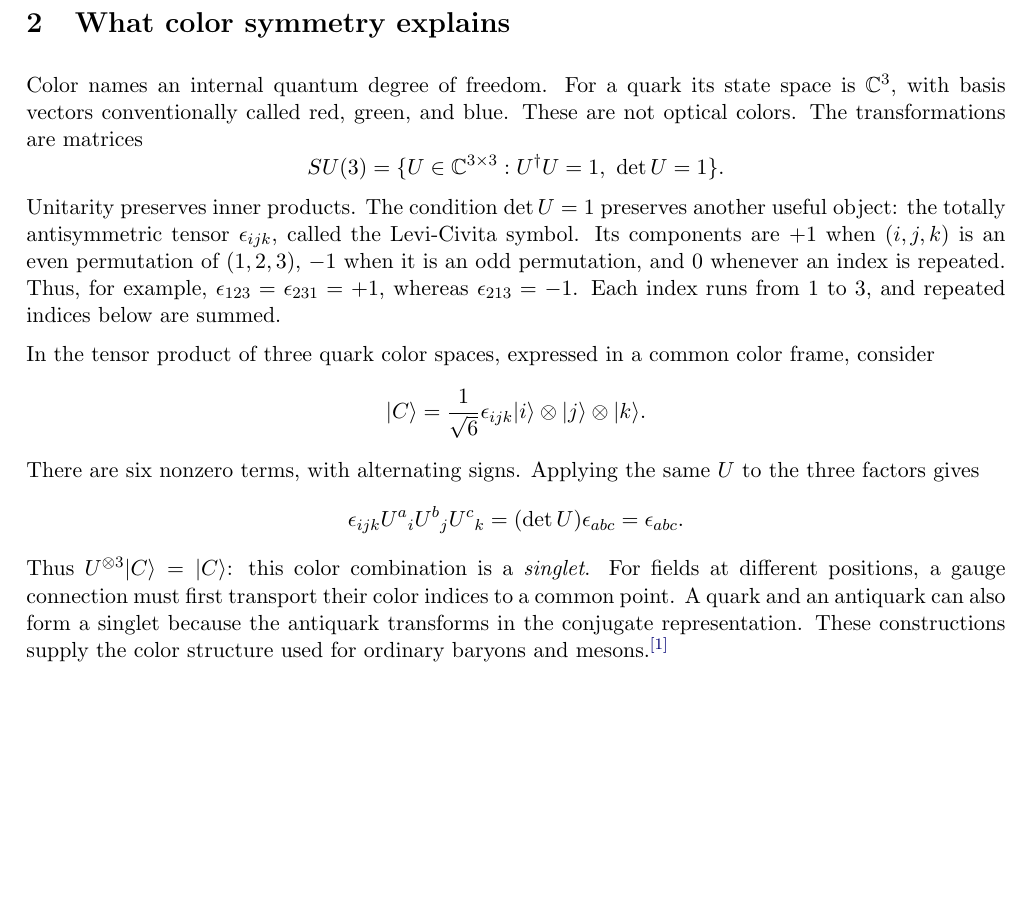
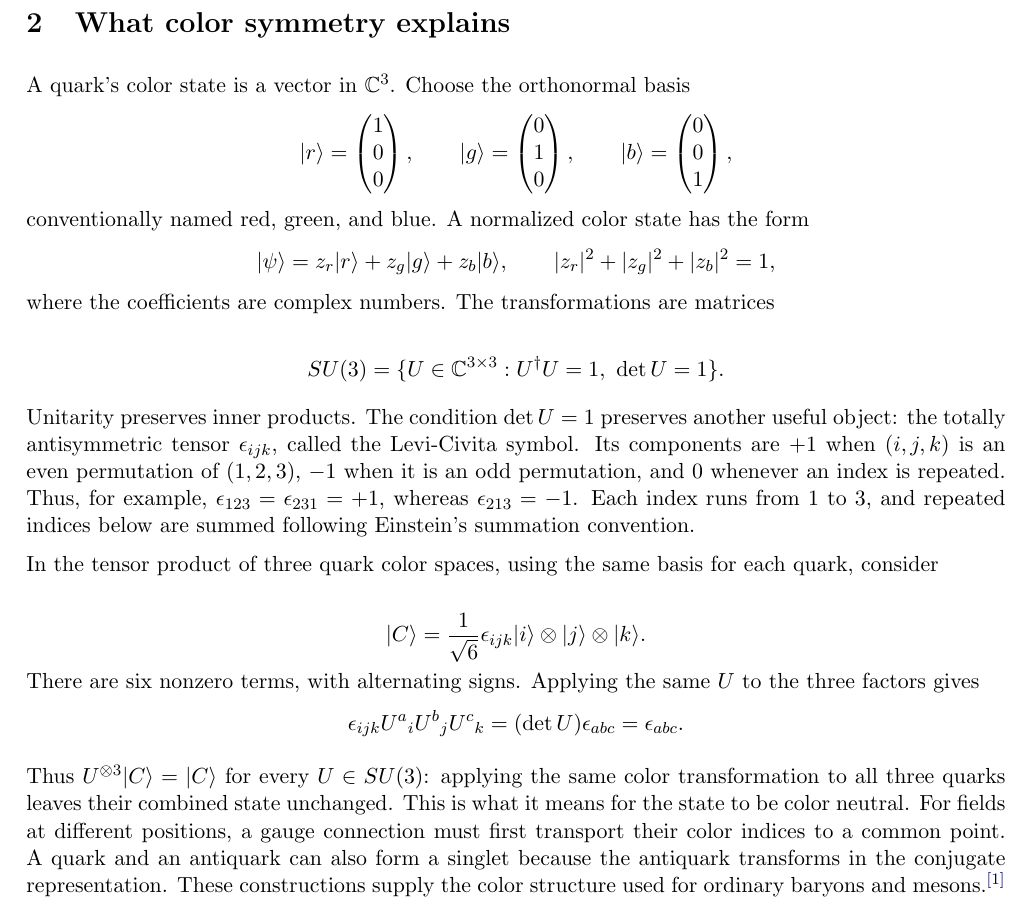
Before and after one commit to Jony-GydeRnE/tunem-thesis-clean, a LaTeX document (prologue/before-the-machine.tex): part of page 2 of 20, cut so that both start at the same text, the shorter picture padded with empty space. Compiled offline with pdfLaTeX.

Commit message:
Explain color basis and neutrality in prologue

```diff
--- a/prologue/before-the-machine.tex
+++ b/prologue/before-the-machine.tex
@@ -71,13 +71,20 @@ The proton's positive charge already identifies a difficulty for fusion: two pos
 \clearpage
 \heading{2}{What color symmetry explains}
 
-Color names an internal quantum degree of freedom. For a quark its state space is $\mathbb C^3$, with basis vectors conventionally called red, green, and blue. These are not optical colors. The transformations are matrices
+A quark’s color state is a vector in \(\mathbb C^3\). Choose the orthonormal basis
+\[ |r\rangle=\begin{pmatrix}1\\0\\0\end{pmatrix},\qquad |g\rangle=\begin{pmatrix}0\\1\\0\end{pmatrix},\qquad |b\rangle=\begin{pmatrix}0\\0\\1\end{pmatrix}, \]
+conventionally named red, green, and blue. A normalized color state has the form
+\[ |\psi\rangle=z_r|r\rangle+z_g|g\rangle+z_b|b\rangle, \qquad |z_r|^2+|z_g|^2+|z_b|^2=1, \]
+where the coefficients are complex numbers. The transformations are matrices
+
 \[
  SU(3)=\{U\in\mathbb C^{3\times3}:U^\dagger U=1,\ \det U=1\}.
 \]
-Unitarity preserves inner products. The condition $\det U=1$ preserves another useful object: the totally antisymmetric tensor $\epsilon_{ijk}$, called the Levi-Civita symbol. Its components are $+1$ when $(i,j,k)$ is an even permutation of $(1,2,3)$, $-1$ when it is an odd permutation, and $0$ whenever an index is repeated. Thus, for example, $\epsilon_{123}=\epsilon_{231}=+1$, whereas $\epsilon_{213}=-1$. Each index runs from $1$ to $3$, and repeated indices below are summed.
 
-In the tensor product of three quark color spaces, expressed in a common color frame, consider
+Unitarity preserves inner products. The condition $\det U=1$ preserves another useful object: the totally antisymmetric tensor $\epsilon_{ijk}$, called the Levi-Civita symbol. Its components are $+1$ when $(i,j,k)$ is an even permutation of $(1,2,3)$, $-1$ when it is an odd permutation, and $0$ whenever an index is repeated. Thus, for example, $\epsilon_{123}=\epsilon_{231}=+1$, whereas $\epsilon_{213}=-1$. Each index runs from $1$ to $3$, and repeated indices below are summed following Einstein's summation convention.
+
+In the tensor product of three quark color spaces, using the same basis for each quark, consider
+
 \[
  |C\rangle=\frac{1}{\sqrt6}\epsilon_{ijk}
  |i\rangle\otimes|j\rangle\otimes|k\rangle.
@@ -87,7 +94,8 @@ There are six nonzero terms, with alternating signs. Applying the same $U$ to th
  \epsilon_{ijk}U^a{}_iU^b{}_jU^c{}_k
    =(\det U)\epsilon_{abc}=\epsilon_{abc}.
 \]
-Thus $U^{\otimes3}|C\rangle=|C\rangle$: this color combination is a \emph{singlet}. For fields at different positions, a gauge connection must first transport their color indices to a common point. A quark and an antiquark can also form a singlet because the antiquark transforms in the conjugate representation. These constructions supply the color structure used for ordinary baryons and mesons.\refn{1}
+
+Thus $U^{\otimes3}|C\rangle=|C\rangle$ for every \(U\in SU(3)\): applying the same color transformation to all three quarks leaves their combined state unchanged. This is what it means for the state to be color neutral. For fields at different positions, a gauge connection must first transport their color indices to a common point. A quark and an antiquark can also form a singlet because the antiquark transforms in the conjugate representation. These constructions supply the color structure used for ordinary baryons and mesons.\refn{1}
 
 We have established something exact about representations. The calculation has not determined whether a state binds, what it weighs, or why isolated color is absent from the observed particle spectrum. Those questions require dynamics. Nor does this identity select $SU(3)$ on its own; we have used the gauge group of QCD to calculate a consequence.
 
```
Also changed, not shown: prologue/before-the-machine.pdf.
